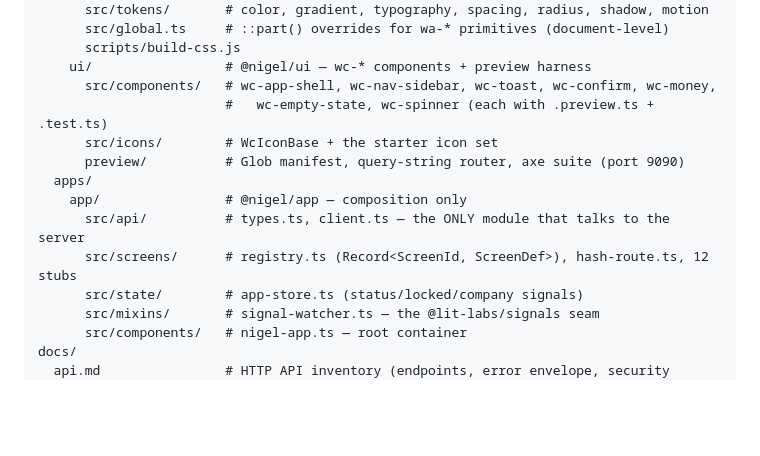
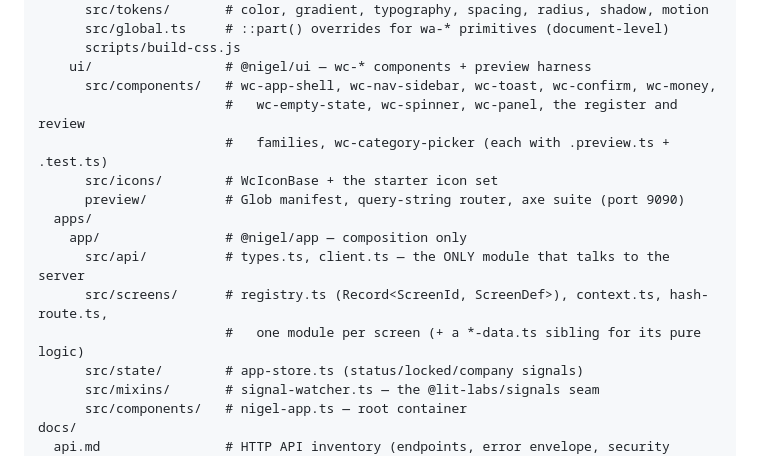
Before and after one commit to madebyraygun/nigel-keeps-your-books, a Markdown page: CLAUDE.md, the part around one of its changes. Rendered like a GitHub page; blank space fills up the shorter version.

```diff
--- a/CLAUDE.md
+++ b/CLAUDE.md
@@ -317,13 +318,15 @@ web/                    # npm workspace for the SPA (see web/README.md)
       scripts/build-css.js
     ui/                 # @nigel/ui — wc-* components + preview harness
       src/components/   # wc-app-shell, wc-nav-sidebar, wc-toast, wc-confirm, wc-money,
-                        #   wc-empty-state, wc-spinner (each with .preview.ts + .test.ts)
+                        #   wc-empty-state, wc-spinner, wc-panel, the register and review
+                        #   families, wc-category-picker (each with .preview.ts + .test.ts)
       src/icons/        # WcIconBase + the starter icon set
       preview/          # Glob manifest, query-string router, axe suite (port 9090)
   apps/
     app/                # @nigel/app — composition only
       src/api/          # types.ts, client.ts — the ONLY module that talks to the server
-      src/screens/      # registry.ts (Record<ScreenId, ScreenDef>), hash-route.ts, 12 stubs
+      src/screens/      # registry.ts (Record<ScreenId, ScreenDef>), context.ts, hash-route.ts,
+                        #   one module per screen (+ a *-data.ts sibling for its pure logic)
       src/state/        # app-store.ts (status/locked/company signals)
       src/mixins/       # signal-watcher.ts — the @lit-labs/signals seam
       src/components/   # nigel-app.ts — root container
```
Also changed, not shown: other parts of CLAUDE.md (+1 -0 lines), web/README.md (+44 -0 lines).
